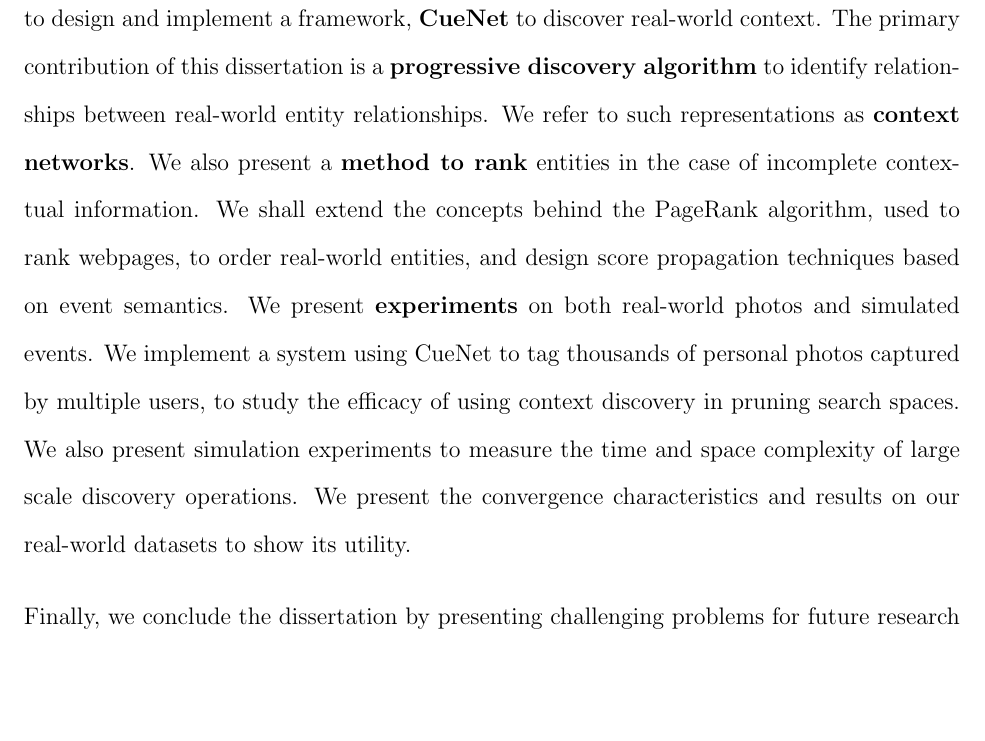
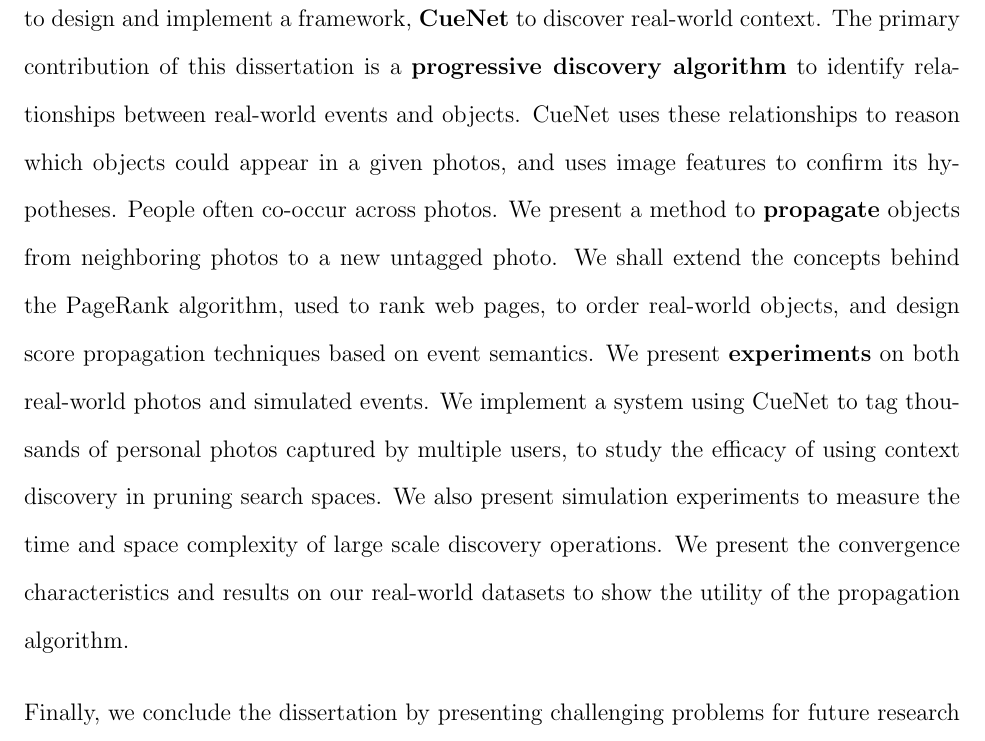
Before and after one commit to dbkeator/dissertation, a LaTeX thesis (thesis.tex, which reads preliminaries.tex): part of page 15 of 156, cut so that both start at the same text, the shorter picture padded with empty space. Compiled offline with pdfLaTeX.

Commit message:
cleaning up abstract

```diff
--- a/preliminaries.tex
+++ b/preliminaries.tex
@@ -182,7 +182,7 @@ Photos capture the momentary state of real-world entities. Any knowledge of the
 
 In the real world, relations between entities change rapidly. It is not possible to use a static model of entity relationships to reason over faces in photo instances taken across a wide range of time. Thus, it is imperative that any system first \textit{discover} the set of relationships which are true at the time of photo capture before pruning the search space.
 
-In this dissertation, we adopt a \textbf{relation-centric view} of real-world contextual information to design and implement a framework, \textbf{CueNet} to discover real-world context. The primary contribution of this dissertation is a \textbf{progressive discovery algorithm} to identify relationships between real-world entity relationships. We refer to such representations as \textbf{context networks}. We also present a \textbf{method to rank} entities in the case of incomplete contextual information. We shall extend the concepts behind the PageRank algorithm, used to rank webpages, to order real-world entities, and design score propagation techniques based on event semantics. We present \textbf{experiments} on both real-world photos and simulated events. We implement a system using CueNet to tag thousands of personal photos captured by multiple users, to study the efficacy of using context discovery in pruning search spaces. We also present simulation experiments to measure the time and space complexity of large scale discovery operations. We present the convergence characteristics and results on our real-world datasets to show its utility.
+In this dissertation, we adopt a \textbf{relation-centric view} of real-world contextual information to design and implement a framework, \textbf{CueNet} to discover real-world context. The primary contribution of this dissertation is a \textbf{progressive discovery algorithm} to identify relationships between real-world events and objects. CueNet uses these relationships to reason which objects could appear in a given photos, and uses image features to confirm its hypotheses. People often co-occur across photos. We present a method to \textbf{propagate} objects from neighboring photos to a new untagged photo. We shall extend the concepts behind the PageRank algorithm, used to rank web pages, to order real-world objects, and design score propagation techniques based on event semantics. We present \textbf{experiments} on both real-world photos and simulated events. We implement a system using CueNet to tag thousands of personal photos captured by multiple users, to study the efficacy of using context discovery in pruning search spaces. We also present simulation experiments to measure the time and space complexity of large scale discovery operations. We present the convergence characteristics and results on our real-world datasets to show the utility of the propagation algorithm.
 
 Finally, we conclude the dissertation by presenting challenging problems for future research and ideas for new applications which can be designed using the foundations of context discovery techniques.
 }
```
